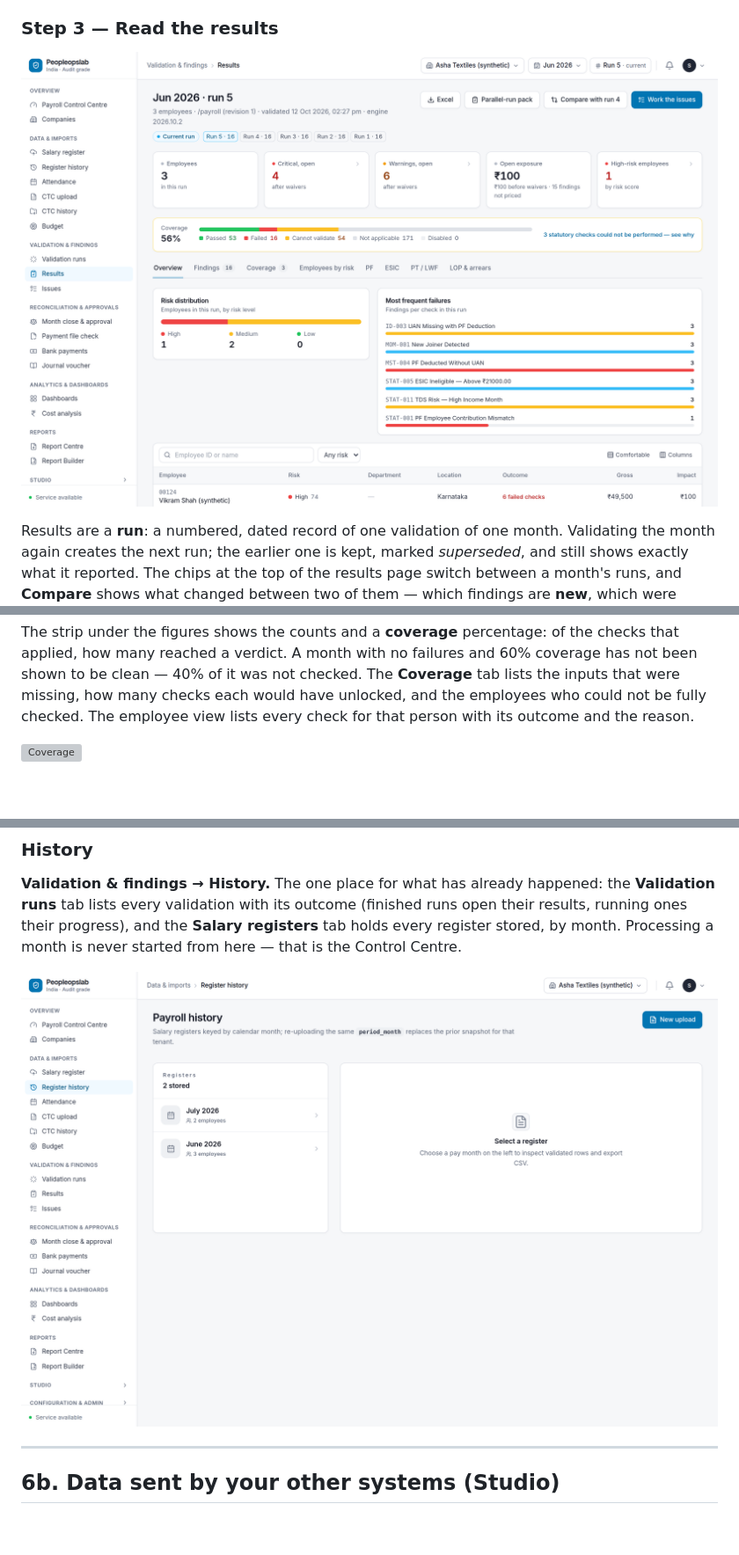
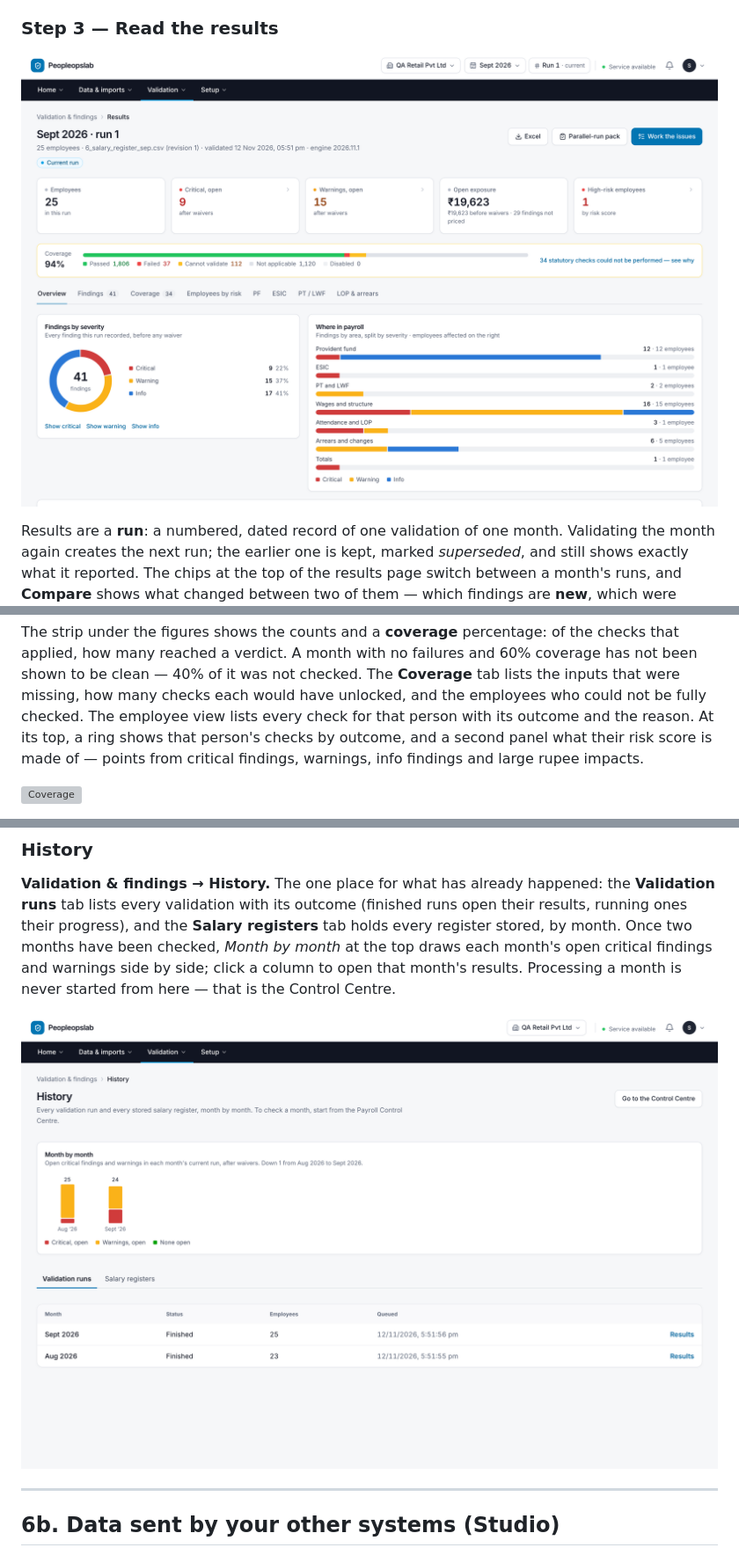
Before and after one commit to shahshawl668-gif/project-Original, a Markdown page: docs/CLIENT_USER_MANUAL.md, 3 parts joined by grey strips. Shown at 88% size. Drawn GitHub-style; pictures changed too: docs/images/03-payroll-results.png, docs/images/13-register-history.png; blank space fills up the shorter version; grey boxes are pictures that could not be loaded.

```diff
--- a/docs/CLIENT_USER_MANUAL.md
+++ b/docs/CLIENT_USER_MANUAL.md
@@ -426,7 +439,9 @@ the checks that applied, how many reached a verdict. A month with no failures
 and 60% coverage has not been shown to be clean — 40% of it was not checked.
 The **Coverage** tab lists the inputs that were missing, how many checks each
 would have unlocked, and the employees who could not be fully checked. The
-employee view lists every check for that person with its outcome and the reason.
+employee view lists every check for that person with its outcome and the reason. At its top,
+a ring shows that person's checks by outcome, and a second panel what their risk score is made of
+— points from critical findings, warnings, info findings and large rupee impacts.
 
 ![Coverage](images/18-coverage.png)
 
@@ -815,7 +835,9 @@ choices, not a frozen result: it reads current data each time.
 **Validation & findings → History.** The one place for what has already happened: the
 **Validation runs** tab lists every validation with its outcome (finished runs open their results,
 running ones their progress), and the **Salary registers** tab holds every register stored, by
-month. Processing a month is never started from here — that is the Control Centre.
+month. Once two months have been checked, *Month by month* at the top draws each month's open
+critical findings and warnings side by side; click a column to open that month's results.
+Processing a month is never started from here — that is the Control Centre.
 
 ![Register history](images/13-register-history.png)
 
```
Also changed, not shown: other parts of docs/CLIENT_USER_MANUAL.md (+20 -2 lines), frontend/AGENTS.md (added, +9 -0 lines), docs/images/19-control-centre.png, docs/images/20-issues.png, 14 other files.
